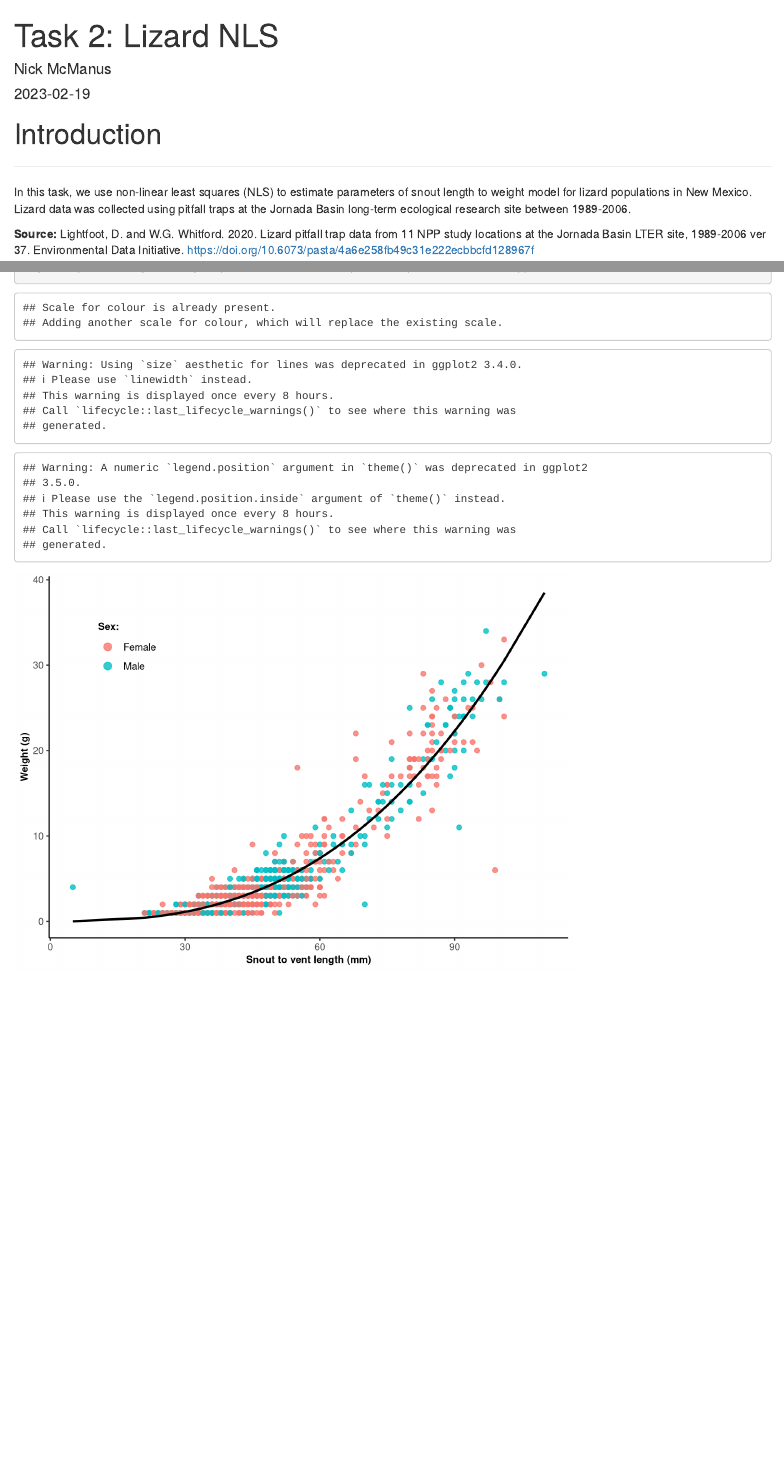
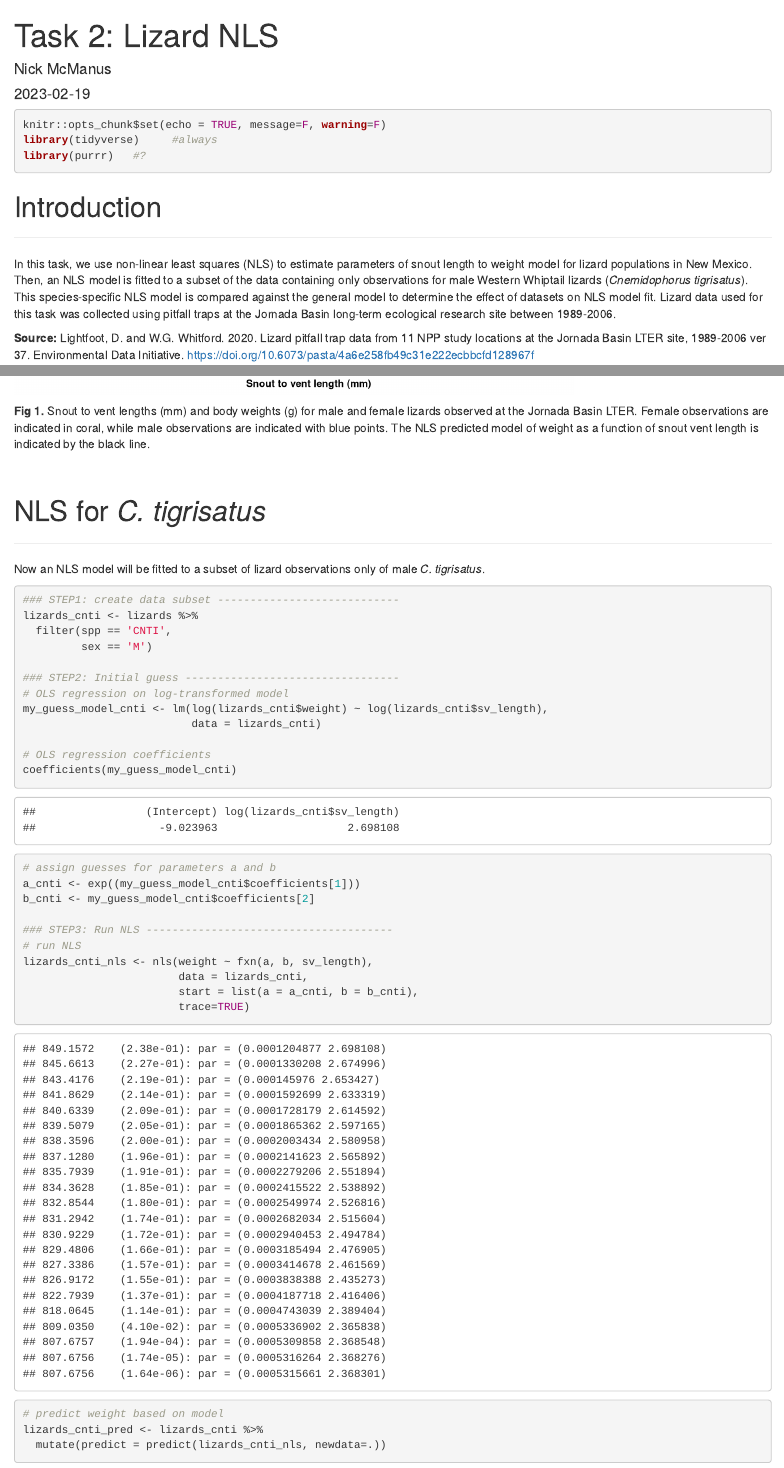
Before and after one commit to n-mcmanus/esm244_assignment2, an R Markdown document (task2/a2_task2_McManus_Nick.Rmd): the page in a window 1100 px wide, from its top, and a second part further down, joined at a grey line. Rendered offline with R 4.5, knitr and Pandoc, with nearby package versions; column names are cleaned by a stand-in for the janitor package.

Commit message:
CNTI subset

````diff
--- a/task2/a2_task2_McManus_Nick.Rmd
+++ b/task2/a2_task2_McManus_Nick.Rmd
@@ -5,16 +5,16 @@ date: "2023-02-19"
 output: html_document
 ---
 
-```{r setup, include=FALSE}
-knitr::opts_chunk$set(echo = TRUE)
+```{r setup, include=TRUE, message=F, warning=F}
+knitr::opts_chunk$set(echo = TRUE, message=F, warning=F)
 library(tidyverse)     #always
-library(purrr)
+library(purrr)   #?
 ```
 
 # Introduction
 ***
 
-In this task, we use non-linear least squares (NLS) to estimate parameters of snout length to weight model for lizard populations in New Mexico. Lizard data was collected using pitfall traps at the Jornada Basin long-term ecological research site between 1989-2006.
+In this task, we use non-linear least squares (NLS) to estimate parameters of snout length to weight model for lizard populations in New Mexico. Then, an NLS model is fitted to a subset of the data containing only observations for male Western Whiptail lizards (*Cnemidophorus tigrisatus*). This species-specific NLS model is compared against the general model to determine the effect of datasets on NLS model fit. Lizard data used for this task was collected using pitfall traps at the Jornada Basin long-term ecological research site between 1989-2006.
 
 **Source:** Lightfoot, D. and W.G. Whitford. 2020. Lizard pitfall trap data from 11 NPP study locations at the Jornada Basin LTER site, 1989-2006 ver 37. Environmental Data Initiative. https://doi.org/10.6073/pasta/4a6e258fb49c31e222ecbbcfd128967f
 
@@ -103,3 +103,42 @@ ggplot(data = lizards_pred) +
     axis.title.y = element_text(size = 9, face = 'bold')) +
   guides(colour = guide_legend(override.aes = list(size = 3), title = "Sex:"))
 ```
+
+**Fig 1.** Snout to vent lengths (mm) and body weights (g) for male and female lizards observed at the Jornada Basin LTER. Female observations are indicated in coral, while male observations are indicated with blue points. The NLS predicted model of weight as a function of snout vent length is indicated by the black line.
+
+<br>
+
+# NLS for *C. tigrisatus*
+***
+
+Now an NLS model will be fitted to a subset of lizard observations only of male *C. tigrisatus*.
+```{r}
+### STEP1: create data subset ----------------------------
+lizards_cnti <- lizards %>%
+  filter(spp == 'CNTI',
+         sex == 'M')
+
+### STEP2: Initial guess ---------------------------------
+# OLS regression on log-transformed model
+my_guess_model_cnti <- lm(log(lizards_cnti$weight) ~ log(lizards_cnti$sv_length),
+                          data = lizards_cnti)
+
+# OLS regression coefficients
+coefficients(my_guess_model_cnti)
+
+# assign guesses for parameters a and b
+a_cnti <- exp((my_guess_model_cnti$coefficients[1]))
+b_cnti <- my_guess_model_cnti$coefficients[2]
+
+### STEP3: Run NLS --------------------------------------
+# run NLS
+lizards_cnti_nls <- nls(weight ~ fxn(a, b, sv_length),
+                        data = lizards_cnti,
+                        start = list(a = a_cnti, b = b_cnti),
+                        trace=TRUE)
+
+
+# predict weight based on model
+lizards_cnti_pred <- lizards_cnti %>%
+  mutate(predict = predict(lizards_cnti_nls, newdata=.))
+```
````
